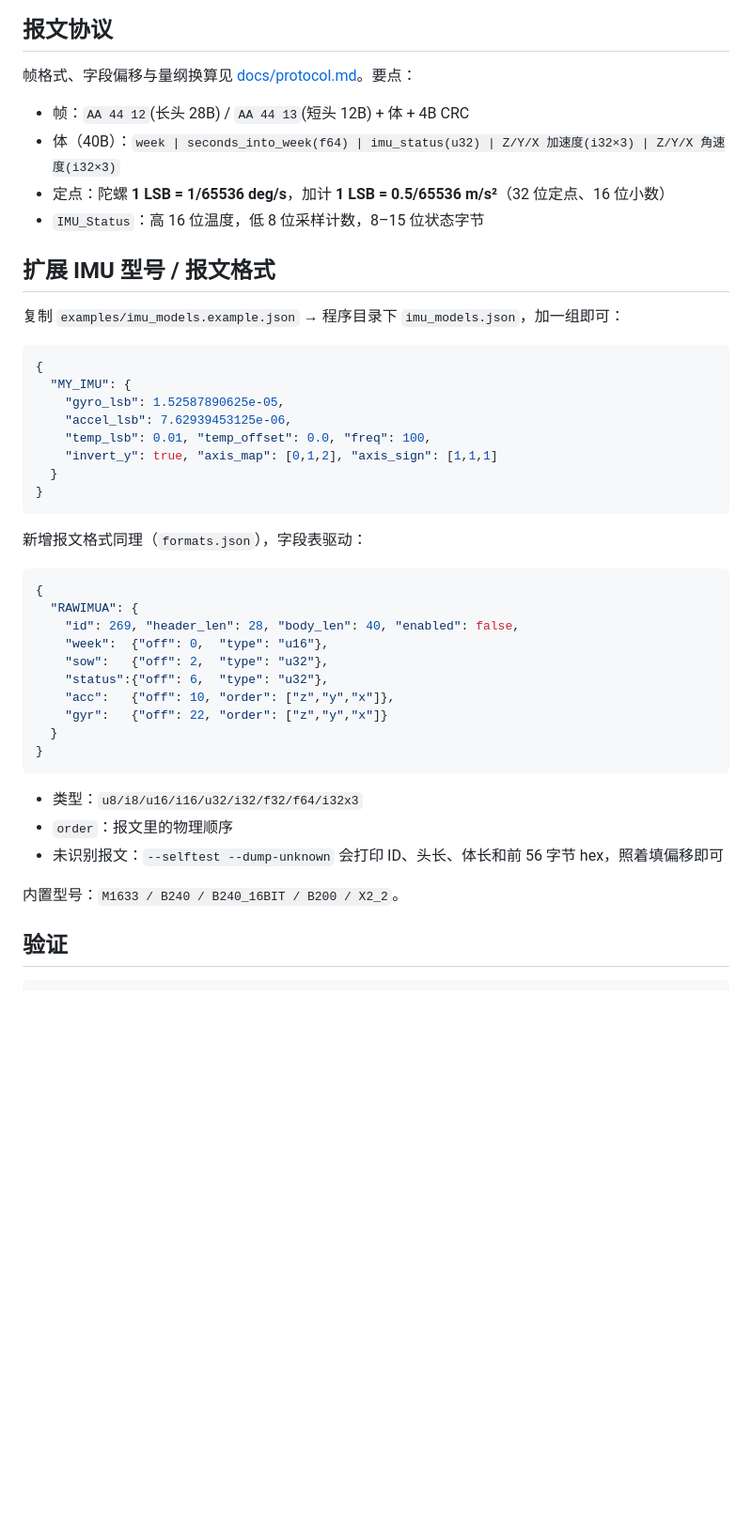
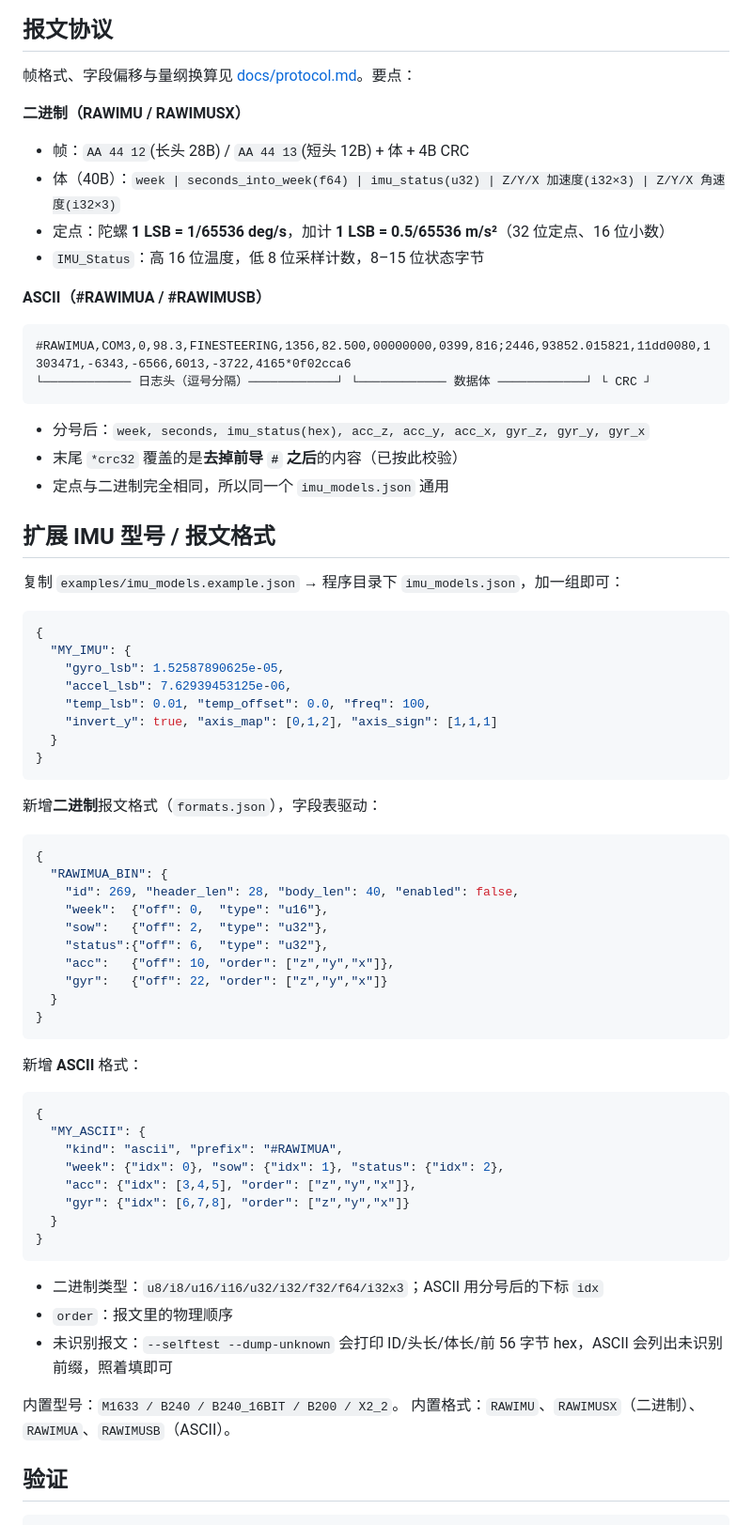
Before and after one commit to xdk677/rawimu-live, a Markdown page: README.md, the part around one of its changes. Shown at 94% size. Drawn GitHub-style; blank space fills up the shorter version.

````diff
--- a/README.md
+++ b/README.md
@@ -63,10 +63,22 @@ build_exe.bat
 
 帧格式、字段偏移与量纲换算见 [docs/protocol.md](docs/protocol.md)。要点：
 
+**二进制（RAWIMU / RAWIMUSX）**
+
 - 帧：`AA 44 12`(长头 28B) / `AA 44 13`(短头 12B) + 体 + 4B CRC
 - 体（40B）：`week | seconds_into_week(f64) | imu_status(u32) | Z/Y/X 加速度(i32×3) | Z/Y/X 角速度(i32×3)`
 - 定点：陀螺 **1 LSB = 1/65536 deg/s**，加计 **1 LSB = 0.5/65536 m/s²**（32 位定点、16 位小数）
 - `IMU_Status`：高 16 位温度，低 8 位采样计数，8–15 位状态字节
+
+**ASCII（#RAWIMUA / #RAWIMUSB）**
+
+```
+#RAWIMUA,COM3,0,98.3,FINESTEERING,1356,82.500,00000000,0399,816;2446,93852.015821,11dd0080,1303471,-6343,-6566,6013,-3722,4165*0f02cca6
+└──────────── 日志头（逗号分隔）────────────┘ └──────────── 数据体 ────────────┘ └ CRC ┘
+```
+- 分号后：`week, seconds, imu_status(hex), acc_z, acc_y, acc_x, gyr_z, gyr_y, gyr_x`
+- 末尾 `*crc32` 覆盖的是**去掉前导 `#` 之后**的内容（已按此校验）
+- 定点与二进制完全相同，所以同一个 `imu_models.json` 通用
 
 ## 扩展 IMU 型号 / 报文格式
 
@@ -83,11 +95,11 @@ build_exe.bat
 }
 ```
 
-新增报文格式同理（`formats.json`），字段表驱动：
+新增**二进制**报文格式（`formats.json`），字段表驱动：
 
 ```json
 {
-  "RAWIMUA": {
+  "RAWIMUA_BIN": {
     "id": 269, "header_len": 28, "body_len": 40, "enabled": false,
     "week":  {"off": 0,  "type": "u16"},
     "sow":   {"off": 2,  "type": "u32"},
@@ -98,11 +110,25 @@ build_exe.bat
 }
 ```
 
-- 类型：`u8/i8/u16/i16/u32/i32/f32/f64/i32x3`
+新增 **ASCII** 格式：
+
+```json
+{
+  "MY_ASCII": {
+    "kind": "ascii", "prefix": "#RAWIMUA",
+    "week": {"idx": 0}, "sow": {"idx": 1}, "status": {"idx": 2},
+    "acc": {"idx": [3,4,5], "order": ["z","y","x"]},
+    "gyr": {"idx": [6,7,8], "order": ["z","y","x"]}
+  }
+}
+```
+
+- 二进制类型：`u8/i8/u16/i16/u32/i32/f32/f64/i32x3`；ASCII 用分号后的下标 `idx`
 - `order`：报文里的物理顺序
-- 未识别报文：`--selftest --dump-unknown` 会打印 ID、头长、体长和前 56 字节 hex，照着填偏移即可
+- 未识别报文：`--selftest --dump-unknown` 会打印 ID/头长/体长/前 56 字节 hex，ASCII 会列出未识别前缀，照着填即可
 
 内置型号：`M1633 / B240 / B240_16BIT / B200 / X2_2`。
+内置格式：`RAWIMU`、`RAWIMUSX`（二进制）、`RAWIMUA`、`RAWIMUSB`（ASCII）。
 
 ## 验证
 
````
Also changed, not shown: other parts of README.md (+13 -2 lines), docs/protocol.md (+21 -0 lines), docs/images/ui_python_ascii.png (added), 3 other files.
